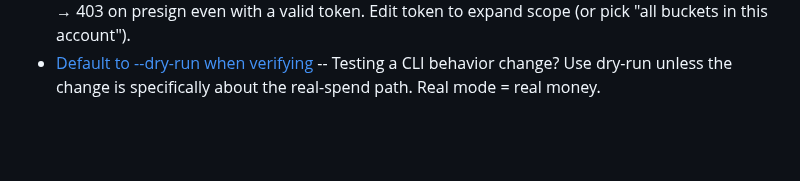
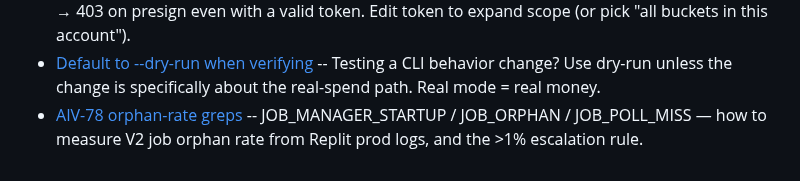
Before and after one commit to saurabhrpi/speech-to-video-generator, a Markdown page: Memory/MEMORY.md, the part around the change. Drawn GitHub-style; blank space fills up the shorter version.

```diff
--- a/Memory/MEMORY.md
+++ b/Memory/MEMORY.md
@@ -102,3 +102,4 @@
 - [Replit Workspace vs Deployment Secrets](reference_replit_workspace_vs_deployment_secrets.md) -- Two separate stores; setting one doesn't sync to the other. Workspace pane may be missing — use export + /tmp file with PATH-style env var for shell smoke tests.
 - [R2 tokens are bucket-scoped](reference_r2_tokens_bucket_scoped.md) -- Default R2 API token scope is single-bucket; adding a new bucket → 403 on presign even with a valid token. Edit token to expand scope (or pick "all buckets in this account").
 - [Default to --dry-run when verifying](feedback_default_dry_run_when_verifying.md) -- Testing a CLI behavior change? Use dry-run unless the change is specifically about the real-spend path. Real mode = real money.
+- [AIV-78 orphan-rate greps](reference_aiv78_orphan_rate_greps.md) -- JOB_MANAGER_STARTUP / JOB_ORPHAN / JOB_POLL_MISS — how to measure V2 job orphan rate from Replit prod logs, and the >1% escalation rule.
```
Also changed, not shown: Memory/reference_aiv78_orphan_rate_greps.md (added, +66 -0 lines).
